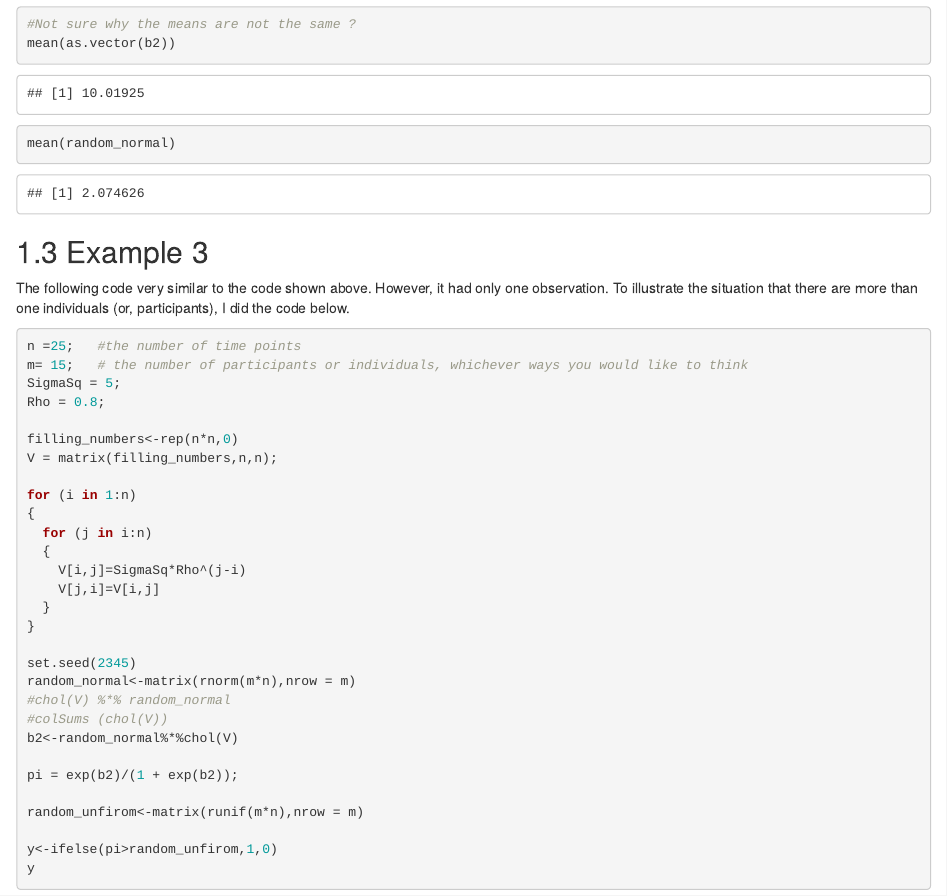
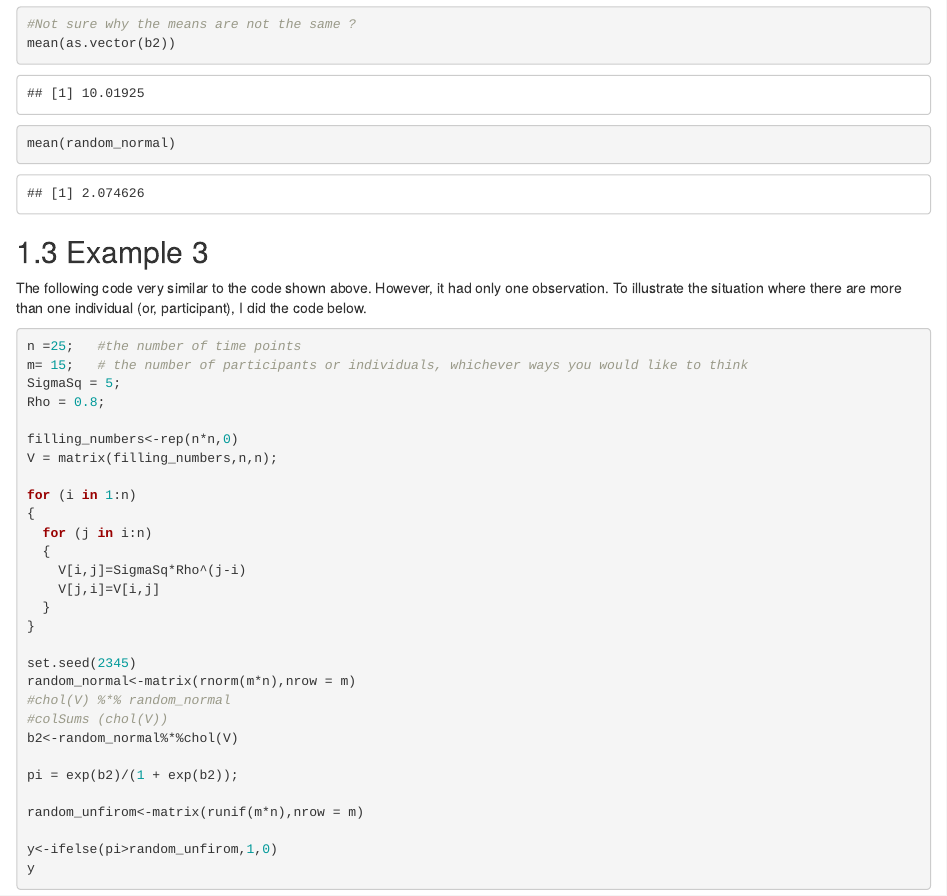
Before and after one commit to williamdingpullman/basicstats, an R Markdown document (11-Cholesky_decomposition.Rmd): the page in a window 1100 px wide, from 2080 px down. Rendered offline with R 4.5, knitr and Pandoc, with nearby package versions; drawn as R Markdown's standard HTML page in place of the format the file asks for; code that draws random numbers runs with fixed seeds of ours.

Commit message:
New file

````diff
--- a/11-Cholesky_decomposition.Rmd
+++ b/11-Cholesky_decomposition.Rmd
@@ -95,7 +95,7 @@ mean(random_normal)
 
 ## Example 3
 
-The following code very similar to the code shown above. However, it had only one observation. To illustrate the situation that there are more than one individuals (or, participants), I did the code below.
+The following code very similar to the code shown above. However, it had only one observation. To illustrate the situation where there are more than one individual (or, participant), I did the code below.
 
 ```{R}
 n =25;   #the number of time points
````
Also changed, not shown: docs/bookdown-demo.tex, docs/search_index.json, 6 other files.
